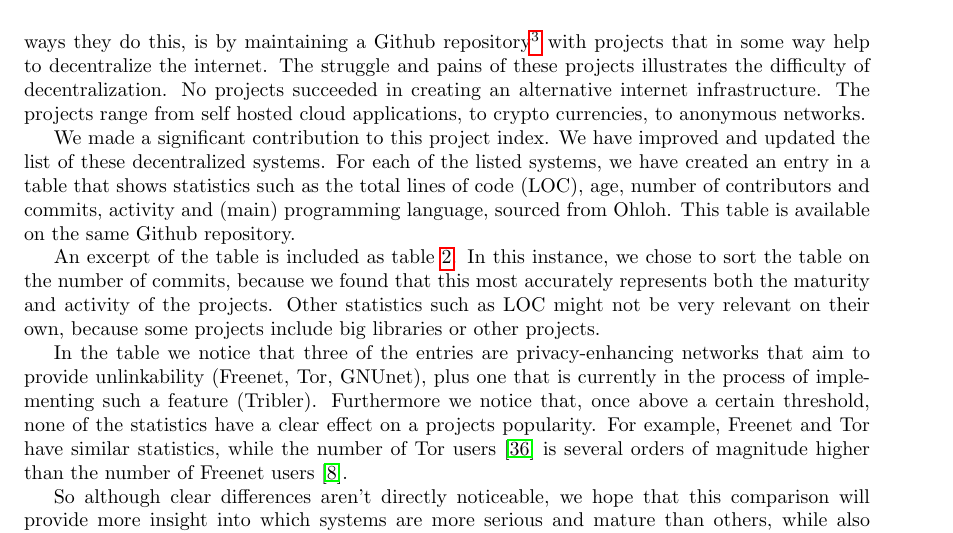
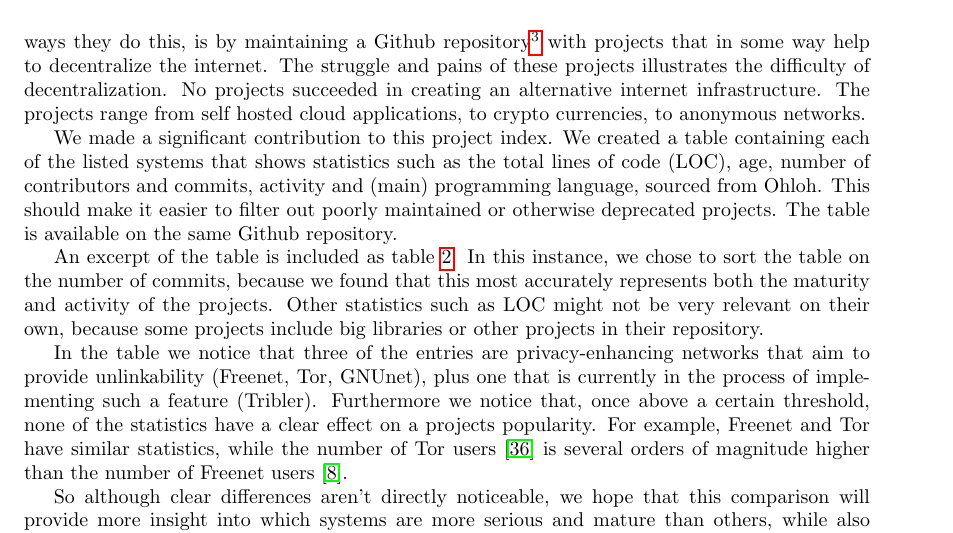
Before and after one commit to rjagerman/ANON, a LaTeX paper (paper.tex): part of page 13 of 16, cut so that both start at the same text. Compiled offline with pdfLaTeX.

Commit message:
Rewrote paragraph about altinternet repository partially

```diff
--- a/paper.tex
+++ b/paper.tex
@@ -354,15 +354,14 @@
 
 	%Redecentralize.org is a project that describes itself with the aim to \textquoteleft start of a new information revolutions\textquoteright~by \textquoteleft bringing decentralized in the hands of billions\textquoteright~\cite{aboutredecentralizeorg}. One of the ways they do this, is by maintaining a Github repository\footnote{Found at https://github.com/redecentralize/alternative-internet} with projects that in some way help to decentralize the internet.
 
-	We made a significant contribution to this project index. We have improved and updated the list of these decentralized systems. For each of the listed systems, we have created an entry in a table that shows statistics such as the total lines of code (LOC), age, number of contributors and commits, activity and (main) programming language, sourced from Ohloh. This table is available on the same Github repository.
+	We made a significant contribution to this project index. We created a table containing each of the listed systems that shows statistics such as the total lines of code (LOC), age, number of contributors and commits, activity and (main) programming language, sourced from Ohloh. This should make it easier to filter out poorly maintained or otherwise deprecated projects. The table is available on the same Github repository.
 
-	An excerpt of the table is included as table \ref{tbl:altinternet}. In this instance, we chose to sort the table on the number of commits, because we found that this most accurately represents both the maturity and activity of the projects. Other statistics such as LOC might not be very relevant on their own, because some projects include big libraries or other projects.
+	An excerpt of the table is included as table \ref{tbl:altinternet}. In this instance, we chose to sort the table on the number of commits, because we found that this most accurately represents both the maturity and activity of the projects. Other statistics such as LOC might not be very relevant on their own, because some projects include big libraries or other projects in their repository.
 
 	In the table we notice that three of the entries are privacy-enhancing networks that aim to provide unlinkability (Freenet, Tor, GNUnet), plus one that is currently in the process of implementing such a feature (Tribler). Furthermore we notice that, once above a certain threshold, none of the statistics have a clear effect on a projects popularity. For example, Freenet and Tor have similar statistics, while the number of Tor users \cite{tormetricsprojectwebsite} is several orders of magnitude higher than the number of Freenet users \cite{freenetstatistics}.
 
 	So although clear differences aren't directly noticeable, we hope that this comparison will provide more insight into which systems are more serious and mature than others, while also showing which one are still actively maintained.
 
-	% Tabel moet nog mooi gemaakt worden
 	\begin{table}
 		\centering
 		\include{tbl-alternativeinternet}
```
